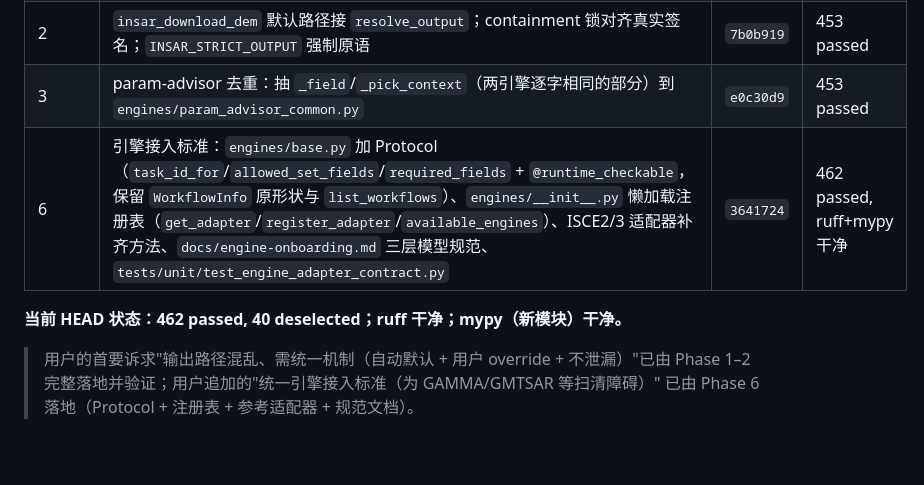
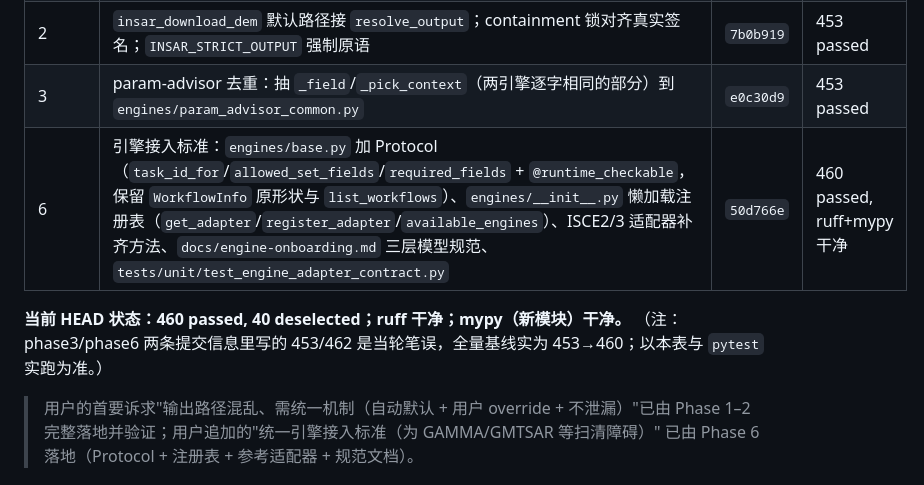
Before and after one commit to AugustT666/insar-agent-v1, a Markdown page: docs/developer-documents/refactor-status.md, the part around the change. GitHub-like rendering; blank space fills up the shorter version.

Commit message:
docs: correct verified test count to 460 in refactor-status

```diff
--- a/docs/developer-documents/refactor-status.md
+++ b/docs/developer-documents/refactor-status.md
@@ -11,9 +11,11 @@
 | 1 | 新建 `core/output_resolver.py`（`resolve_output`/`enforce_inside_run`/`OutputEscapeError`/`ResolvedOutput`）、`RunLayout.resolve_child`、`mcp/layout_helpers.py` 改为再导出垫片 | `ed9b0ab` | 453 passed |
 | 2 | `insar_download_dem` 默认路径接 `resolve_output`；containment 锁对齐真实签名；`INSAR_STRICT_OUTPUT` 强制原语 | `7b0b919` | 453 passed |
 | 3 | param-advisor 去重：抽 `_field`/`_pick_context`（两引擎逐字相同的部分）到 `engines/param_advisor_common.py` | `e0c30d9` | 453 passed |
-| 6 | 引擎接入标准：`engines/base.py` 加 Protocol（`task_id_for`/`allowed_set_fields`/`required_fields` + `@runtime_checkable`，保留 `WorkflowInfo` 原形状与 `list_workflows`）、`engines/__init__.py` 懒加载注册表（`get_adapter`/`register_adapter`/`available_engines`）、ISCE2/3 适配器补齐方法、`docs/engine-onboarding.md` 三层模型规范、`tests/unit/test_engine_adapter_contract.py` | `3641724` | 462 passed, ruff+mypy 干净 |
+| 6 | 引擎接入标准：`engines/base.py` 加 Protocol（`task_id_for`/`allowed_set_fields`/`required_fields` + `@runtime_checkable`，保留 `WorkflowInfo` 原形状与 `list_workflows`）、`engines/__init__.py` 懒加载注册表（`get_adapter`/`register_adapter`/`available_engines`）、ISCE2/3 适配器补齐方法、`docs/engine-onboarding.md` 三层模型规范、`tests/unit/test_engine_adapter_contract.py` | `50d766e` | 460 passed, ruff+mypy 干净 |
 
-**当前 HEAD 状态：462 passed, 40 deselected；ruff 干净；mypy（新模块）干净。**
+**当前 HEAD 状态：460 passed, 40 deselected；ruff 干净；mypy（新模块）干净。**
+（注：phase3/phase6 两条提交信息里写的 453/462 是当轮笔误，全量基线实为
+453→460；以本表与 `pytest` 实跑为准。）
 
 > 用户的首要诉求"输出路径混乱、需统一机制（自动默认 + 用户 override + 不泄漏）"已由
 > Phase 1–2 完整落地并验证；用户追加的"统一引擎接入标准（为 GAMMA/GMTSAR 等扫清障碍）"
```
